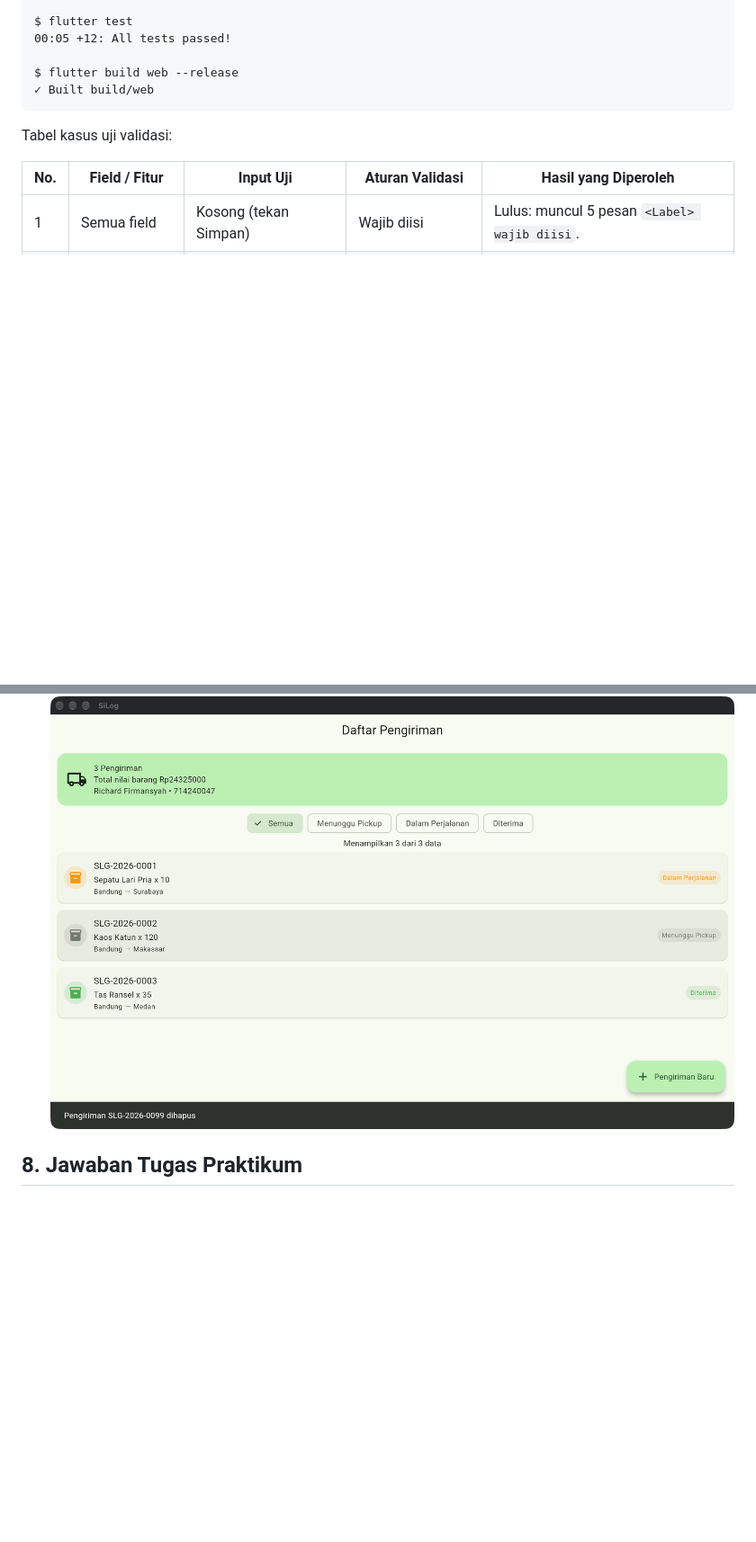
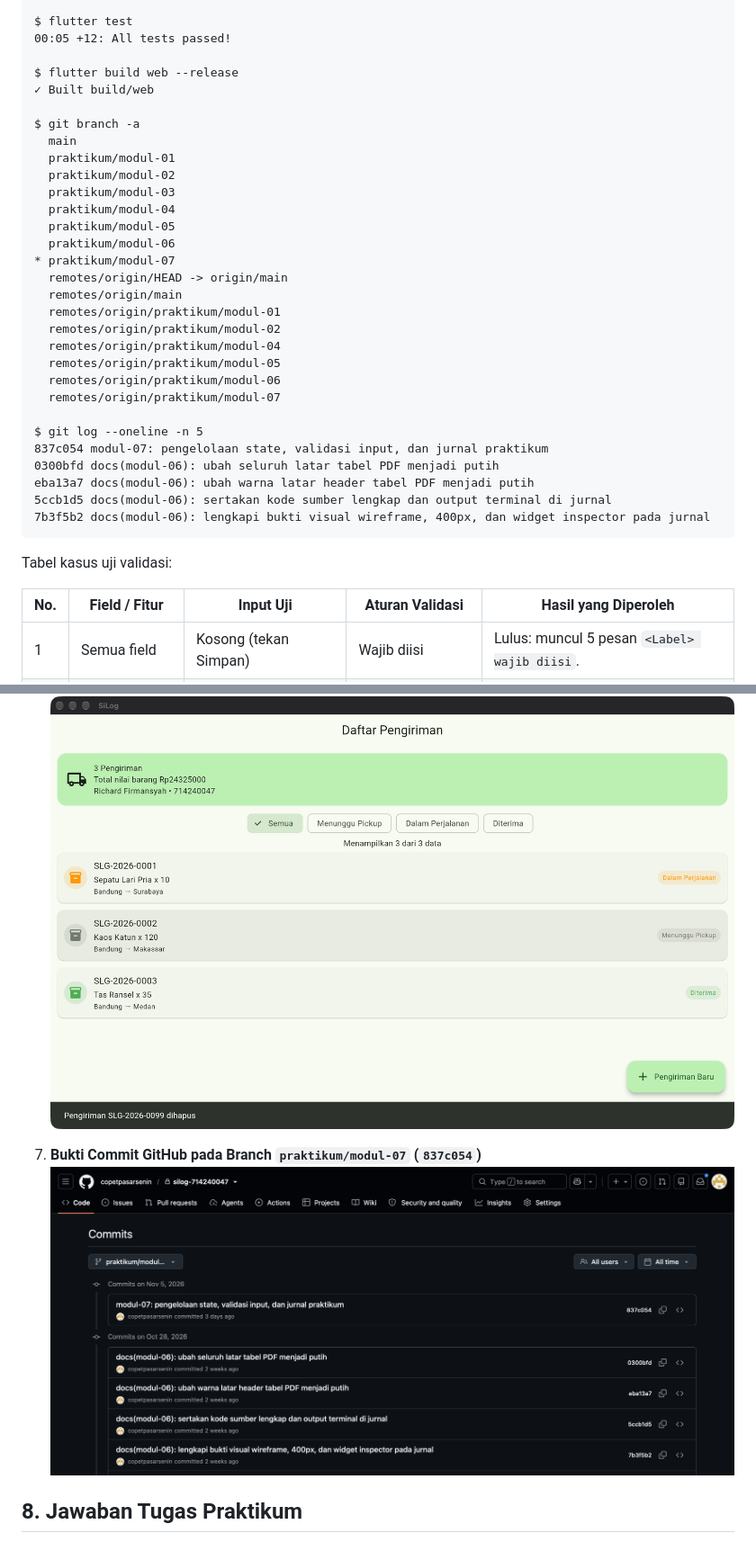
Before and after one commit to copetpasarsenin/silog-714240047, a Markdown page: JURNAL_MODUL_07.md, 2 parts joined by grey strips. Shown at 90% size. GitHub-like rendering; pictures changed too: bukti_visual_modul07/07_bukti_commit_github.png (added); blank space fills up the shorter version.

Commit message:
docs(modul-07): tambahkan bukti commit pada jurnal dan PDF

````diff
--- a/JURNAL_MODUL_07.md
+++ b/JURNAL_MODUL_07.md
@@ -631,6 +631,31 @@ $ flutter test
 
 $ flutter build web --release
 ✓ Built build/web
+
+$ git branch -a
+  main
+  praktikum/modul-01
+  praktikum/modul-02
+  praktikum/modul-03
+  praktikum/modul-04
+  praktikum/modul-05
+  praktikum/modul-06
+* praktikum/modul-07
+  remotes/origin/HEAD -> origin/main
+  remotes/origin/main
+  remotes/origin/praktikum/modul-01
+  remotes/origin/praktikum/modul-02
+  remotes/origin/praktikum/modul-04
+  remotes/origin/praktikum/modul-05
+  remotes/origin/praktikum/modul-06
+  remotes/origin/praktikum/modul-07
+
+$ git log --oneline -n 5
+837c054 modul-07: pengelolaan state, validasi input, dan jurnal praktikum
+0300bfd docs(modul-06): ubah seluruh latar tabel PDF menjadi putih
+eba13a7 docs(modul-06): ubah warna latar header tabel PDF menjadi putih
+5ccb1d5 docs(modul-06): sertakan kode sumber lengkap dan output terminal di jurnal
+7b3f5b2 docs(modul-06): lengkapi bukti visual wireframe, 400px, dan widget inspector pada jurnal
 ```
 
 Tabel kasus uji validasi:
@@ -666,6 +691,9 @@ Tabel kasus uji validasi:
 6. **Daftar Pengiriman Setelah Item `SLG-2026-0099` Dihapus**
    ![Pengiriman dihapus](bukti_visual_modul07/06_pengiriman_dihapus.png)
 
+7. **Bukti Commit GitHub pada Branch `praktikum/modul-07` (`837c054`)**
+   ![Bukti commit GitHub](bukti_visual_modul07/07_bukti_commit_github.png)
+
 ## 8. Jawaban Tugas Praktikum
 
 1. **Field Berat Barang (kg) dan Validasi (0,1 - 5000):** Field ditambahkan pada `FormPengirimanPage` dengan `TextInputType.numberWithOptions(decimal: true)` dan validator `_validasiAngka(nilai, 'Berat barang', minimum: 0.1, maksimum: 5000)`. Nilai yang sah disimpan pada properti `Barang.beratKg` dan ditampilkan pada `DetailPengirimanPage`.
````
Also changed, not shown: 1 other file.
